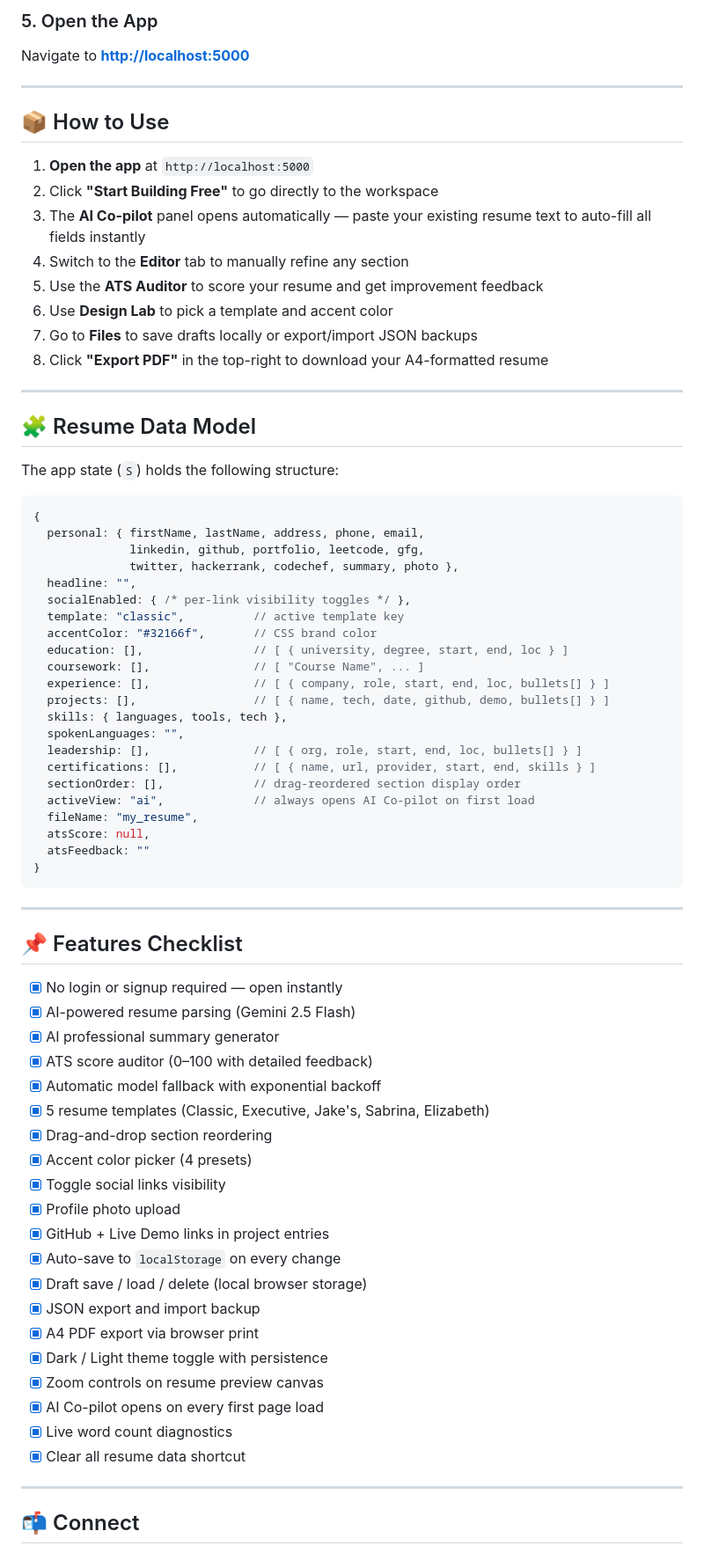
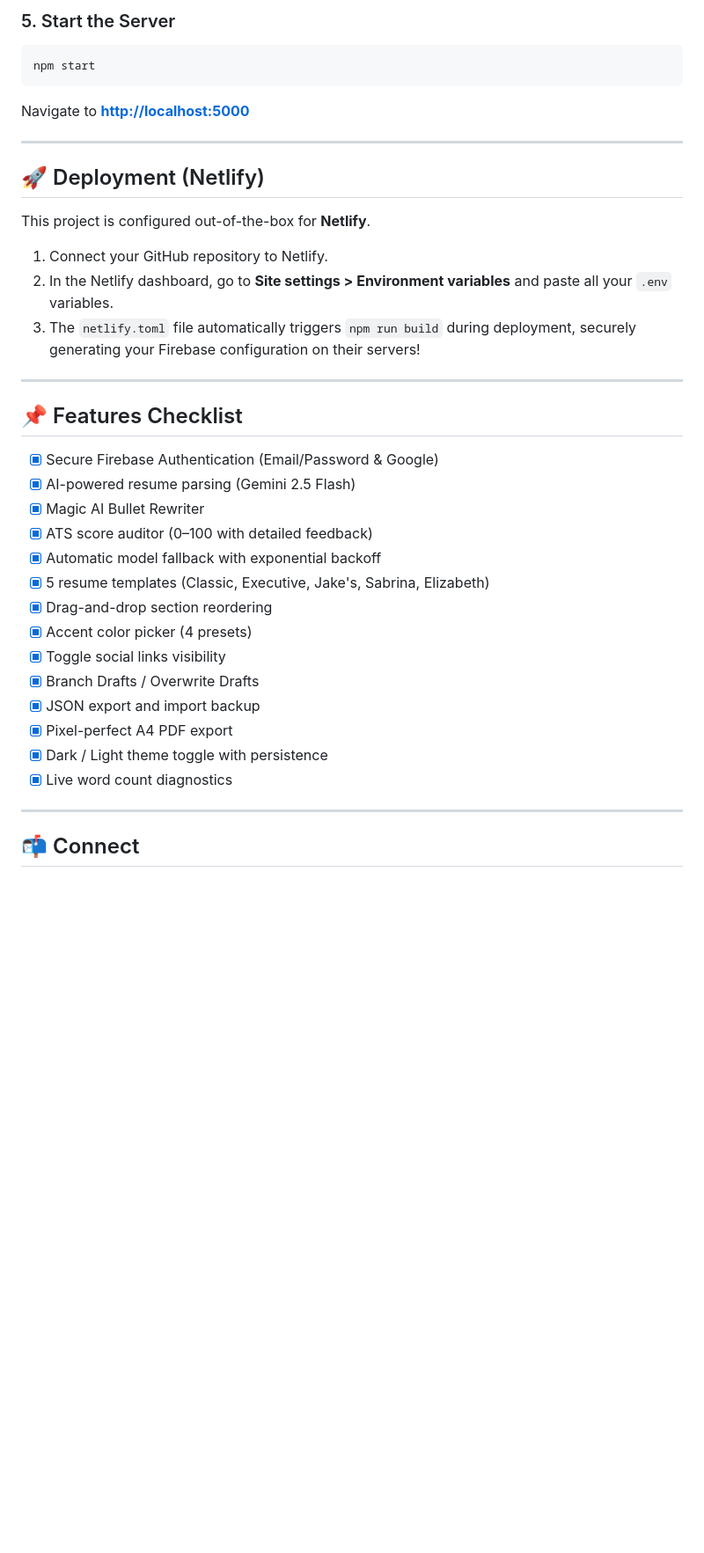
Before and after one commit to Madhusudan04337/resume-builder, a Markdown page: README.md, the part around one of its changes. Shown at 88% size. Rendered like a GitHub page; blank space fills up the shorter version.

Commit message:
feat: enhance README with updated feature descriptions and improved structure for clarity

````diff
--- a/README.md
+++ b/README.md
@@ -142,76 +123,37 @@ node server.js
 ```
 
-### 5. Open the App
+### 5. Start the Server
+```bash
+npm start
+```
 Navigate to **[http://localhost:5000](http://localhost:5000)**
 
 ---
 
-## 📦 How to Use
-
-1. **Open the app** at `http://localhost:5000`
-2. Click **"Start Building Free"** to go directly to the workspace
-3. The **AI Co-pilot** panel opens automatically — paste your existing resume text to auto-fill all fields instantly
-4. Switch to the **Editor** tab to manually refine any section
-5. Use the **ATS Auditor** to score your resume and get improvement feedback
-6. Use **Design Lab** to pick a template and accent color
-7. Go to **Files** to save drafts locally or export/import JSON backups
-8. Click **"Export PDF"** in the top-right to download your A4-formatted resume
-
----
-
-## 🧩 Resume Data Model
-
-The app state (`S`) holds the following structure:
-
-```js
-{
-  personal: { firstName, lastName, address, phone, email,
-              linkedin, github, portfolio, leetcode, gfg,
-              twitter, hackerrank, codechef, summary, photo },
-  headline: "",
-  socialEnabled: { /* per-link visibility toggles */ },
-  template: "classic",          // active template key
-  accentColor: "#32166f",       // CSS brand color
-  education: [],                // [ { university, degree, start, end, loc } ]
-  coursework: [],               // [ "Course Name", ... ]
-  experience: [],               // [ { company, role, start, end, loc, bullets[] } ]
-  projects: [],                 // [ { name, tech, date, github, demo, bullets[] } ]
-  skills: { languages, tools, tech },
-  spokenLanguages: "",
-  leadership: [],               // [ { org, role, start, end, loc, bullets[] } ]
-  certifications: [],           // [ { name, url, provider, start, end, skills } ]
-  sectionOrder: [],             // drag-reordered section display order
-  activeView: "ai",             // always opens AI Co-pilot on first load
-  fileName: "my_resume",
-  atsScore: null,
-  atsFeedback: ""
-}
-```
+## 🚀 Deployment (Netlify)
+This project is configured out-of-the-box for **Netlify**.
+1. Connect your GitHub repository to Netlify.
+2. In the Netlify dashboard, go to **Site settings > Environment variables** and paste all your `.env` variables.
+3. The `netlify.toml` file automatically triggers `npm run build` during deployment, securely generating your Firebase configuration on their servers!
 
 ---
 
 ## 📌 Features Checklist
 
-- [x] No login or signup required — open instantly
+- [x] Secure Firebase Authentication (Email/Password & Google)
 - [x] AI-powered resume parsing (Gemini 2.5 Flash)
-- [x] AI professional summary generator
+- [x] Magic AI Bullet Rewriter
 - [x] ATS score auditor (0–100 with detailed feedback)
 - [x] Automatic model fallback with exponential backoff
 - [x] 5 resume templates (Classic, Executive, Jake's, Sabrina, Elizabeth)
 - [x] Drag-and-drop section reordering
 - [x] Accent color picker (4 presets)
 - [x] Toggle social links visibility
-- [x] Profile photo upload
-- [x] GitHub + Live Demo links in project entries
-- [x] Auto-save to `localStorage` on every change
-- [x] Draft save / load / delete (local browser storage)
+- [x] Branch Drafts / Overwrite Drafts
 - [x] JSON export and import backup
-- [x] A4 PDF export via browser print
+- [x] Pixel-perfect A4 PDF export
 - [x] Dark / Light theme toggle with persistence
-- [x] Zoom controls on resume preview canvas
-- [x] AI Co-pilot opens on every first page load
 - [x] Live word count diagnostics
-- [x] Clear all resume data shortcut
 
 ---
 
````
Also changed, not shown: other parts of README.md (+40 -59 lines).
